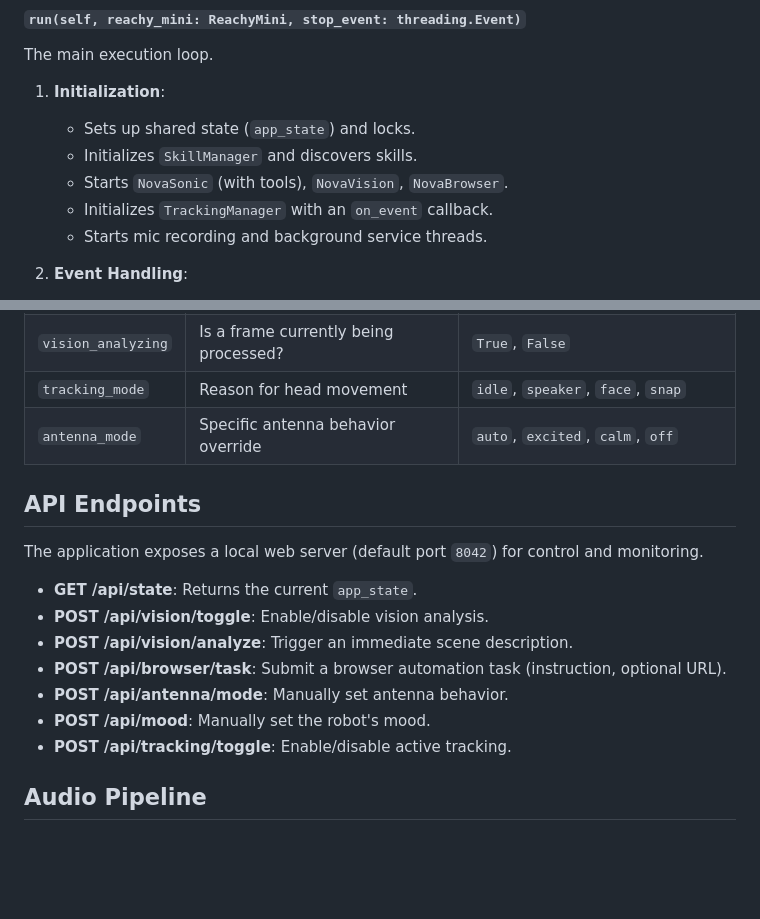
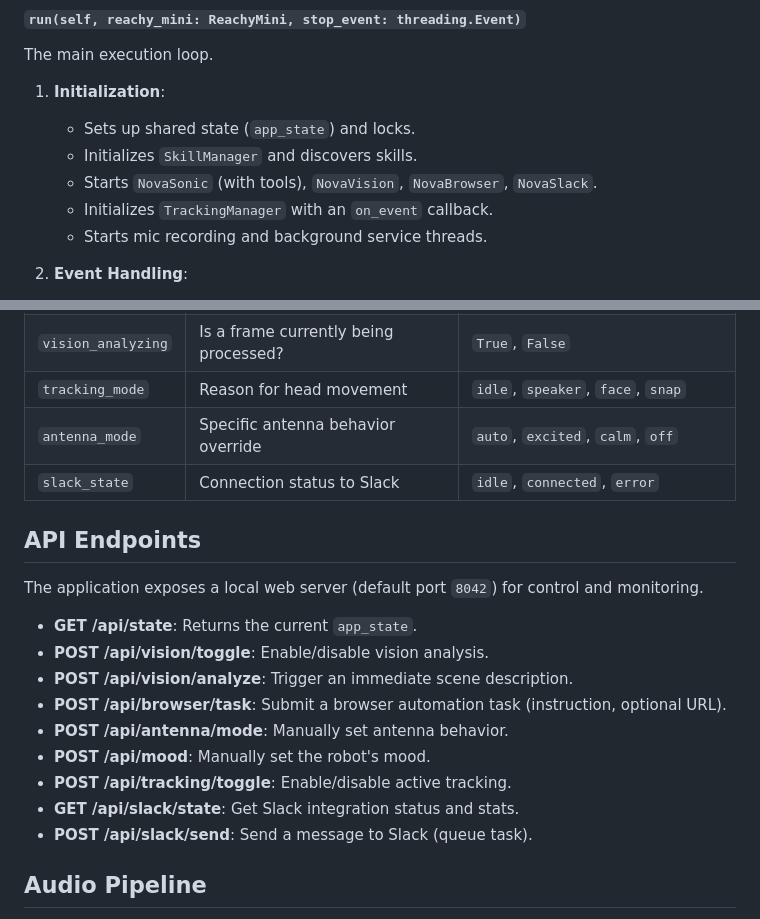
Before and after one commit to OriNachum/reachy-nova, a Markdown page: docs/main.md, 2 parts joined by grey strips. Rendered like a GitHub page; blank space fills up the shorter version.

Commit message:
chore(slack): added missing documentation

```diff
--- a/docs/main.md
+++ b/docs/main.md
@@ -27,7 +27,7 @@ The main execution loop.
 1.  **Initialization**:
     -   Sets up shared state (`app_state`) and locks.
     -   Initializes `SkillManager` and discovers skills.
-    -   Starts `NovaSonic` (with tools), `NovaVision`, `NovaBrowser`.
+    -   Starts `NovaSonic` (with tools), `NovaVision`, `NovaBrowser`, `NovaSlack`.
     -   Initializes `TrackingManager` with an `on_event` callback.
     -   Starts mic recording and background service threads.
 
@@ -57,6 +57,7 @@ The `app_state` dictionary tracks the system's status:
 | `vision_analyzing`| Is a frame currently being processed?| `True`, `False` |
 | `tracking_mode` | Reason for head movement | `idle`, `speaker`, `face`, `snap` |
 | `antenna_mode` | Specific antenna behavior override | `auto`, `excited`, `calm`, `off` |
+| `slack_state` | Connection status to Slack | `idle`, `connected`, `error` |
 
 ## API Endpoints
 
@@ -69,6 +70,8 @@ The application exposes a local web server (default port `8042`) for control and
 -   **POST /api/antenna/mode**: Manually set antenna behavior.
 -   **POST /api/mood**: Manually set the robot's mood.
 -   **POST /api/tracking/toggle**: Enable/disable active tracking.
+-   **GET /api/slack/state**: Get Slack integration status and stats.
+-   **POST /api/slack/send**: Send a message to Slack (queue task).
 
 ## Audio Pipeline
 
```
Also changed, not shown: docs/components/nova_slack.md (added, +98 -0 lines).
